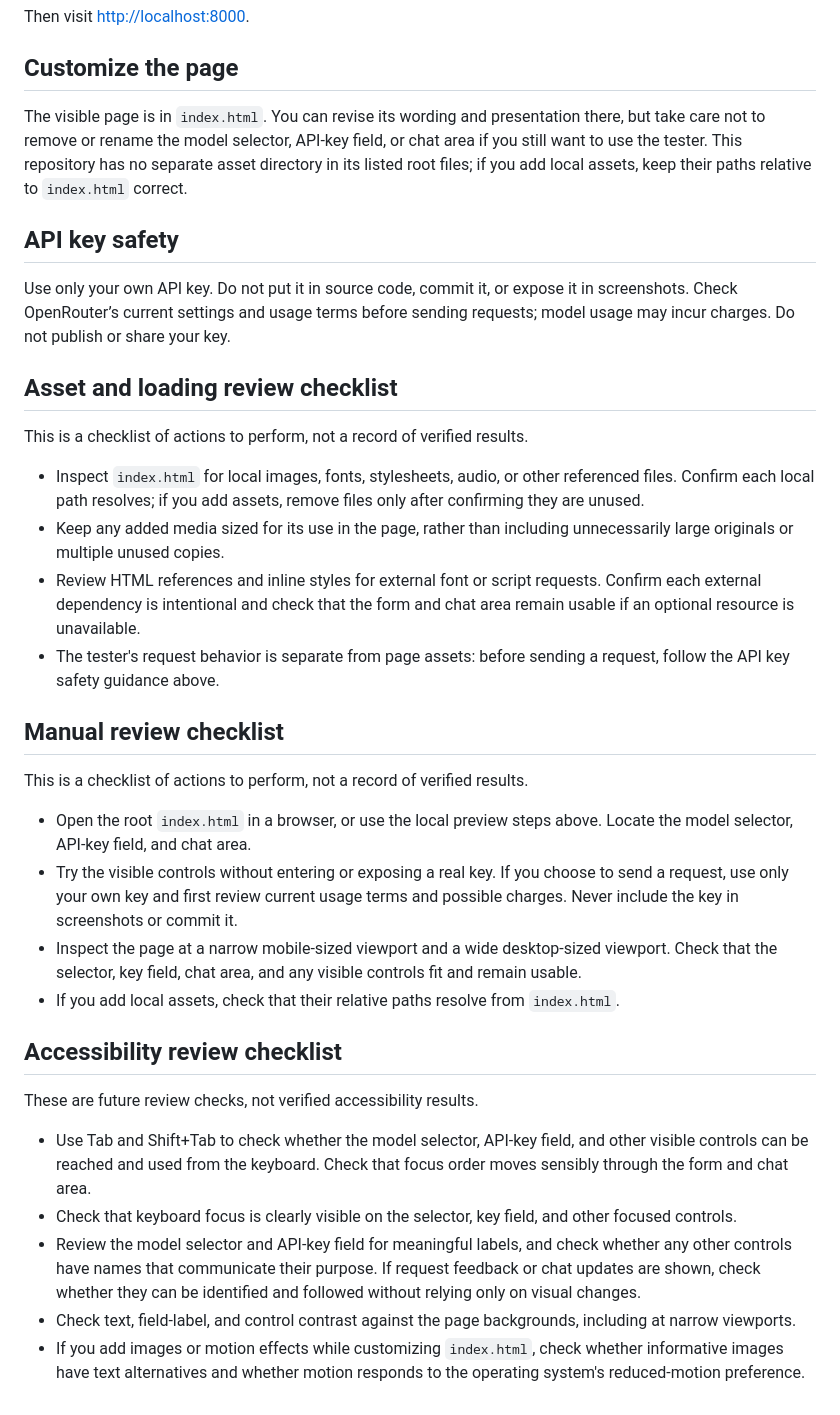
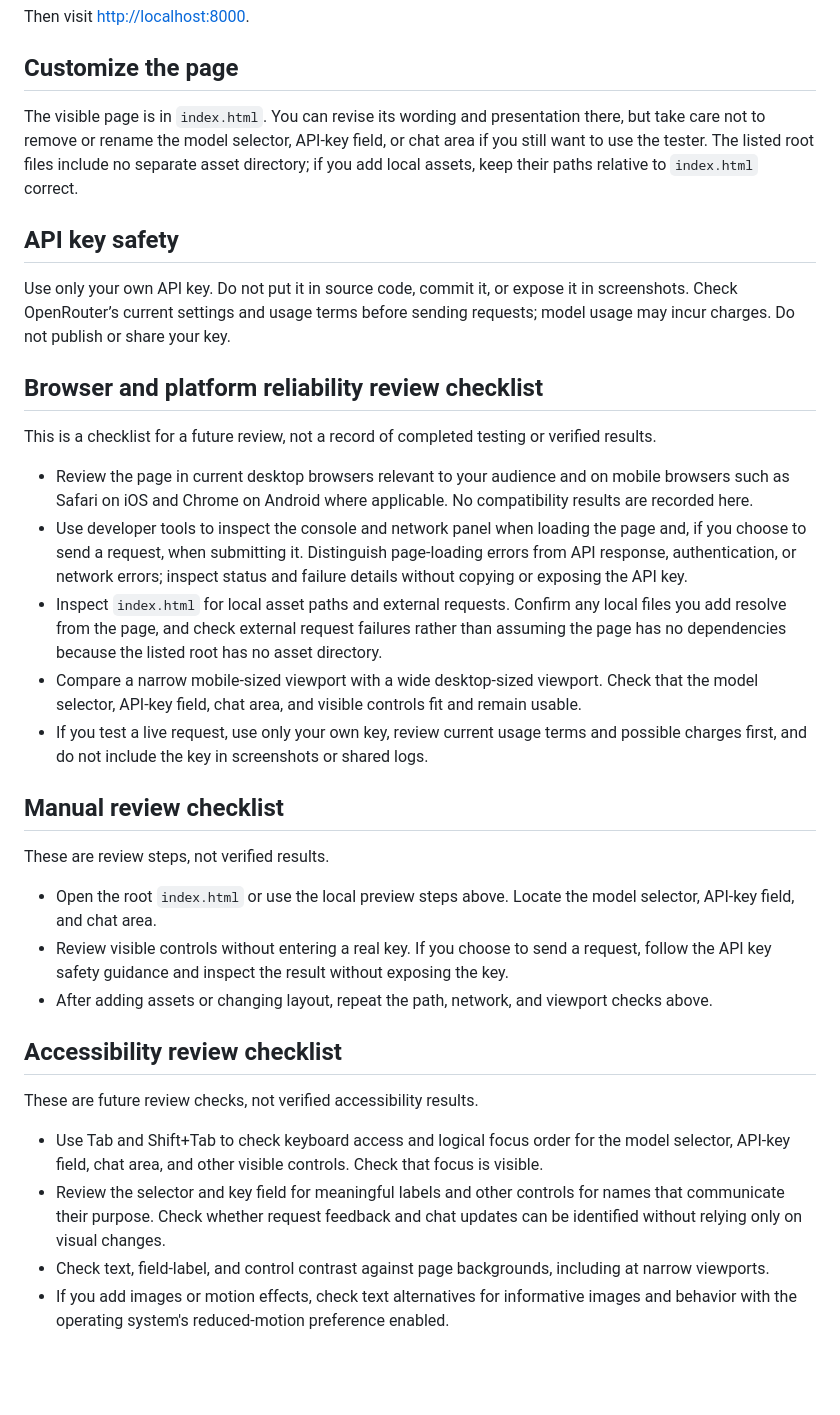
Before and after one commit to ayush143-maker/Milky-Way, a Markdown page: README.md, the part around the change. Drawn GitHub-style; blank space fills up the shorter version.

Commit message:
docs(readme): documentation pass 15

```diff
--- a/README.md
+++ b/README.md
@@ -14,36 +14,35 @@ Then visit <http://localhost:8000>.
 
 ## Customize the page
 
-The visible page is in `index.html`. You can revise its wording and presentation there, but take care not to remove or rename the model selector, API-key field, or chat area if you still want to use the tester. This repository has no separate asset directory in its listed root files; if you add local assets, keep their paths relative to `index.html` correct.
+The visible page is in `index.html`. You can revise its wording and presentation there, but take care not to remove or rename the model selector, API-key field, or chat area if you still want to use the tester. The listed root files include no separate asset directory; if you add local assets, keep their paths relative to `index.html` correct.
 
 ## API key safety
 
 Use only your own API key. Do not put it in source code, commit it, or expose it in screenshots. Check OpenRouter’s current settings and usage terms before sending requests; model usage may incur charges. Do not publish or share your key.
 
-## Asset and loading review checklist
+## Browser and platform reliability review checklist
 
-This is a checklist of actions to perform, not a record of verified results.
+This is a checklist for a future review, not a record of completed testing or verified results.
 
-- Inspect `index.html` for local images, fonts, stylesheets, audio, or other referenced files. Confirm each local path resolves; if you add assets, remove files only after confirming they are unused.
-- Keep any added media sized for its use in the page, rather than including unnecessarily large originals or multiple unused copies.
-- Review HTML references and inline styles for external font or script requests. Confirm each external dependency is intentional and check that the form and chat area remain usable if an optional resource is unavailable.
-- The tester's request behavior is separate from page assets: before sending a request, follow the API key safety guidance above.
+- Review the page in current desktop browsers relevant to your audience and on mobile browsers such as Safari on iOS and Chrome on Android where applicable. No compatibility results are recorded here.
+- Use developer tools to inspect the console and network panel when loading the page and, if you choose to send a request, when submitting it. Distinguish page-loading errors from API response, authentication, or network errors; inspect status and failure details without copying or exposing the API key.
+- Inspect `index.html` for local asset paths and external requests. Confirm any local files you add resolve from the page, and check external request failures rather than assuming the page has no dependencies because the listed root has no asset directory.
+- Compare a narrow mobile-sized viewport with a wide desktop-sized viewport. Check that the model selector, API-key field, chat area, and visible controls fit and remain usable.
+- If you test a live request, use only your own key, review current usage terms and possible charges first, and do not include the key in screenshots or shared logs.
 
 ## Manual review checklist
 
-This is a checklist of actions to perform, not a record of verified results.
+These are review steps, not verified results.
 
-- Open the root `index.html` in a browser, or use the local preview steps above. Locate the model selector, API-key field, and chat area.
-- Try the visible controls without entering or exposing a real key. If you choose to send a request, use only your own key and first review current usage terms and possible charges. Never include the key in screenshots or commit it.
-- Inspect the page at a narrow mobile-sized viewport and a wide desktop-sized viewport. Check that the selector, key field, chat area, and any visible controls fit and remain usable.
-- If you add local assets, check that their relative paths resolve from `index.html`.
+- Open the root `index.html` or use the local preview steps above. Locate the model selector, API-key field, and chat area.
+- Review visible controls without entering a real key. If you choose to send a request, follow the API key safety guidance and inspect the result without exposing the key.
+- After adding assets or changing layout, repeat the path, network, and viewport checks above.
 
 ## Accessibility review checklist
 
 These are future review checks, not verified accessibility results.
 
-- Use Tab and Shift+Tab to check whether the model selector, API-key field, and other visible controls can be reached and used from the keyboard. Check that focus order moves sensibly through the form and chat area.
-- Check that keyboard focus is clearly visible on the selector, key field, and other focused controls.
-- Review the model selector and API-key field for meaningful labels, and check whether any other controls have names that communicate their purpose. If request feedback or chat updates are shown, check whether they can be identified and followed without relying only on visual changes.
-- Check text, field-label, and control contrast against the page backgrounds, including at narrow viewports.
-- If you add images or motion effects while customizing `index.html`, check whether informative images have text alternatives and whether motion responds to the operating system's reduced-motion preference.
+- Use Tab and Shift+Tab to check keyboard access and logical focus order for the model selector, API-key field, chat area, and other visible controls. Check that focus is visible.
+- Review the selector and key field for meaningful labels and other controls for names that communicate their purpose. Check whether request feedback and chat updates can be identified without relying only on visual changes.
+- Check text, field-label, and control contrast against page backgrounds, including at narrow viewports.
+- If you add images or motion effects, check text alternatives for informative images and behavior with the operating system's reduced-motion preference enabled.
```
